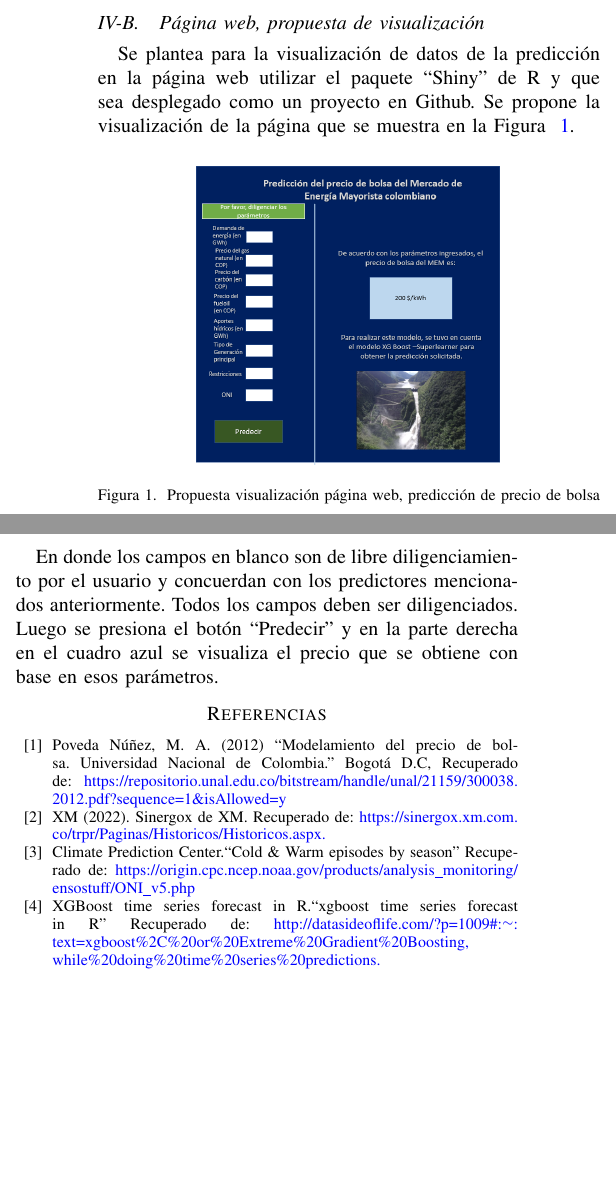
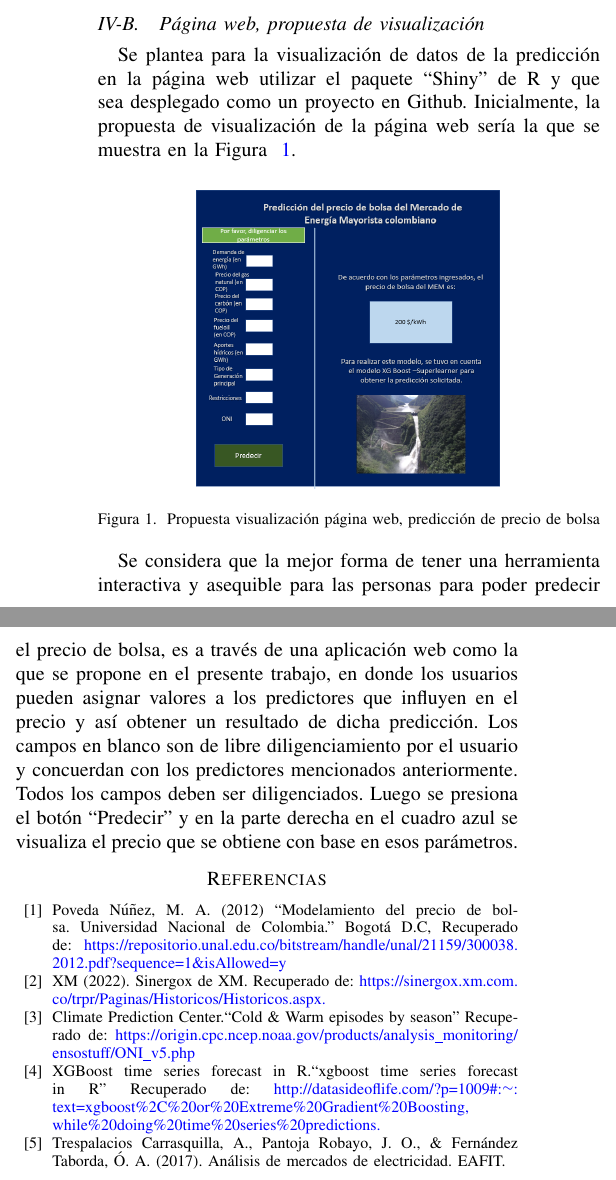
Before and after one commit to mvgaona/Proyecto-final-MEcA-4107, a LaTeX paper (Documentos/Propuesta_trabajo_final_VG_AB.tex): two parts of the columns of page 2 of 2, joined at a grey line, cut so that both start at the same text, the shorter picture padded with empty space. Compiled offline with pdfLaTeX.

Commit message:
Actualización
Se actualiza el .tex con respecto al archivo Word.

```diff
--- a/Documentos/Propuesta_trabajo_final_VG_AB.tex
+++ b/Documentos/Propuesta_trabajo_final_VG_AB.tex
@@ -65,17 +66,18 @@ De acuerdo con la operación del mercado colombiano, se tendrá en cuenta como p
 \section{Métodos a implementar} \label{sec:meth}
 En esta sección se realizará la descripción de la propuesta a realizar para el modelo de predicción y también para la construcción de la página web donde se visualizarán los resultados.
 \subsection{Modelo propuesto} \label{sec:prop}
-Debido a que el modelo del precio de bolsa es muy volátil, no se modelará de manera lineal sino que se dispondrá de la herramienta de bosques y árboles para realizar la predicción. Con base en los predictores mencionados en la sección \ref{sec:data}, se construirá el modelo con \textit{Random Forest} o \textit{XG Boost} para obtener un valor predicho para el precio de bolsa de energía eléctrica en el MEM, verificando antes si existe correlación entre las variables mencionadas anteriormente. Para ambos métodos, es necesario trabajar con herramientas específicas para series de tiempo, por lo cual, se hará una búsqueda de cómo se implementan los algoritmos para este caso.\
+Debido a que el modelo del precio de bolsa es muy volátil, se dispondrá de la herramienta de árboles de decisión (Boosting trees) para realizar la predicción. Con base en los predictores mencionados en la sección \ref{sec:data}, se construirá el modelo con \textit{XG Boost} para obtener un valor predicho para el precio de bolsa de energía eléctrica en el MEM, verificando antes si existe correlación entre las variables mencionadas anteriormente. Para este método, es necesario trabajar con herramientas específicas para series de tiempo, por lo cual, se hará una búsqueda de cómo se implementan los algoritmos para este caso. \
 
 \subsection{Página web, propuesta de visualización} \label{sec:web}
-Se plantea para la visualización de datos de la predicción en la página web utilizar el paquete ``Shiny'' de R y que sea desplegado como un proyecto en Github. Se propone la visualización de la página que se muestra en la Figura ~\ref{fig1}.
+Se plantea para la visualización de datos de la predicción en la página web utilizar el paquete ``Shiny'' de R y que sea desplegado como un proyecto en Github. Inicialmente, la propuesta de visualización de la página web sería la que se muestra en la Figura ~\ref{fig1}.
+
 \begin{figure}[htbp]
 \centerline{\includegraphics[width=0.3\textwidth]{../Images/Propuesta_webpage.PNG}}
 \caption{Propuesta visualización página web, predicción de precio de bolsa}
 \label{fig1}
 \end{figure}
 
-En donde los campos en blanco son de libre diligenciamiento por el usuario y concuerdan con los predictores mencionados anteriormente. Todos los campos deben ser diligenciados. Luego se presiona el botón ``Predecir'' y en la parte derecha en el cuadro azul se visualiza el precio que se obtiene con base en esos parámetros.
+Se considera que la mejor forma de tener una herramienta interactiva y asequible para las personas para poder predecir el precio de bolsa, es a través de una aplicación web como la que se propone en el presente trabajo, en donde los usuarios pueden asignar valores a los predictores que influyen en el precio y así obtener un resultado de dicha predicción. Los campos en blanco son de libre diligenciamiento por el usuario y concuerdan con los predictores mencionados anteriormente. Todos los campos deben ser diligenciados. Luego se presiona el botón ``Predecir'' y en la parte derecha en el cuadro azul se visualiza el precio que se obtiene con base en esos parámetros.
 
 \nocite{*}
 
@@ -89,6 +91,8 @@ En donde los campos en blanco son de libre diligenciamiento por el usuario y con
 
 \bibitem{b4}XGBoost time series forecast in R.“xgboost time series forecast in R” Recuperado de: \url{http://datasideoflife.com/?p=1009#:~:text=xgboost\%2C\%20or\%20Extreme\%20Gradient\%20Boosting,while\%20doing\%20time\%20series\%20predictions.}
 
+\bibitem{b5}Trespalacios Carrasquilla, A., Pantoja Robayo, J. O., \& Fernández Taborda, Ó. A. (2017). Análisis de mercados de electricidad. EAFIT.
+
 \end{thebibliography}
 
 
```
Also changed, not shown: Documentos/Propuesta_trabajo_final_VG_AB.pdf, Documentos/Propuesta_trabajo_final_VG_AB.tex (7 more changed lines).
